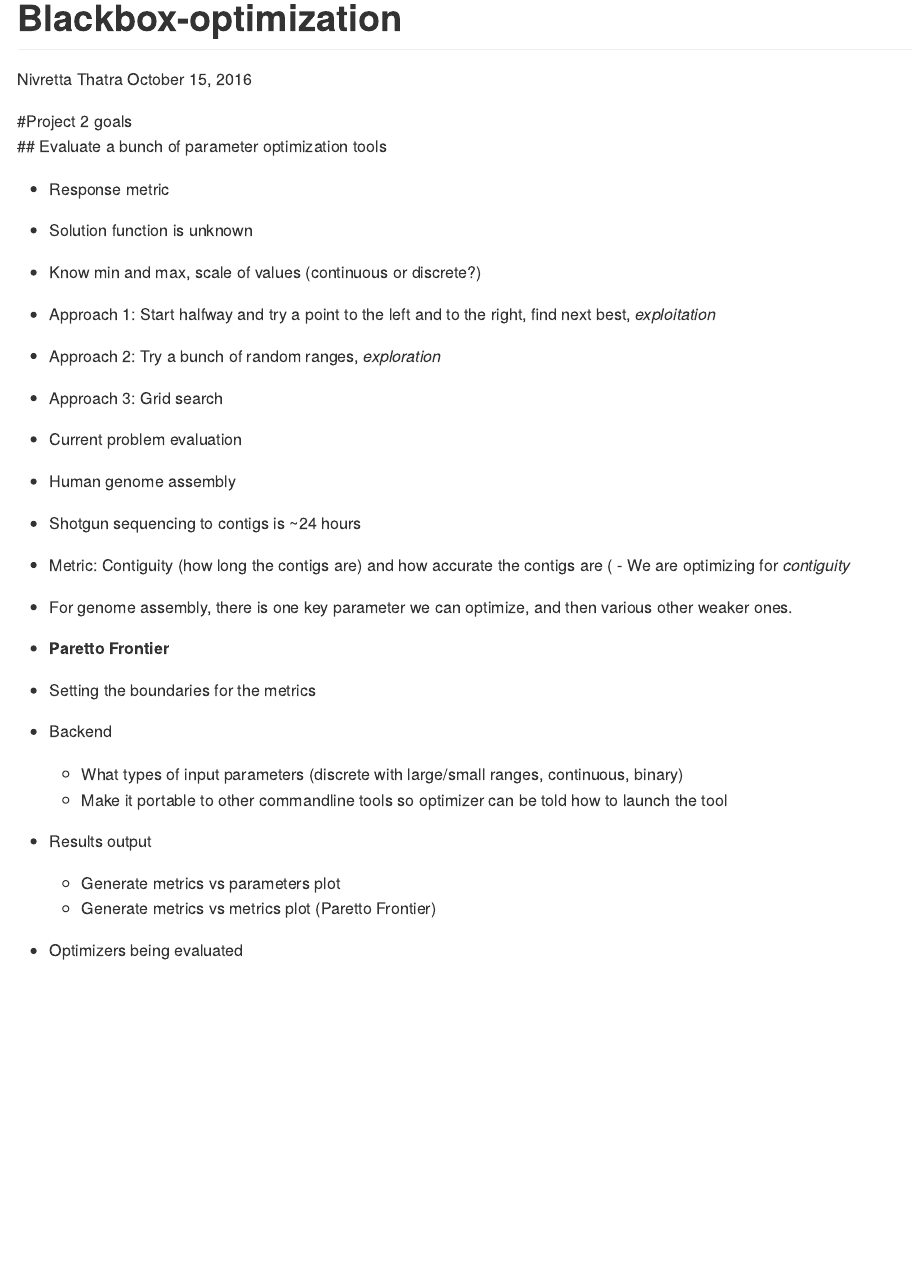
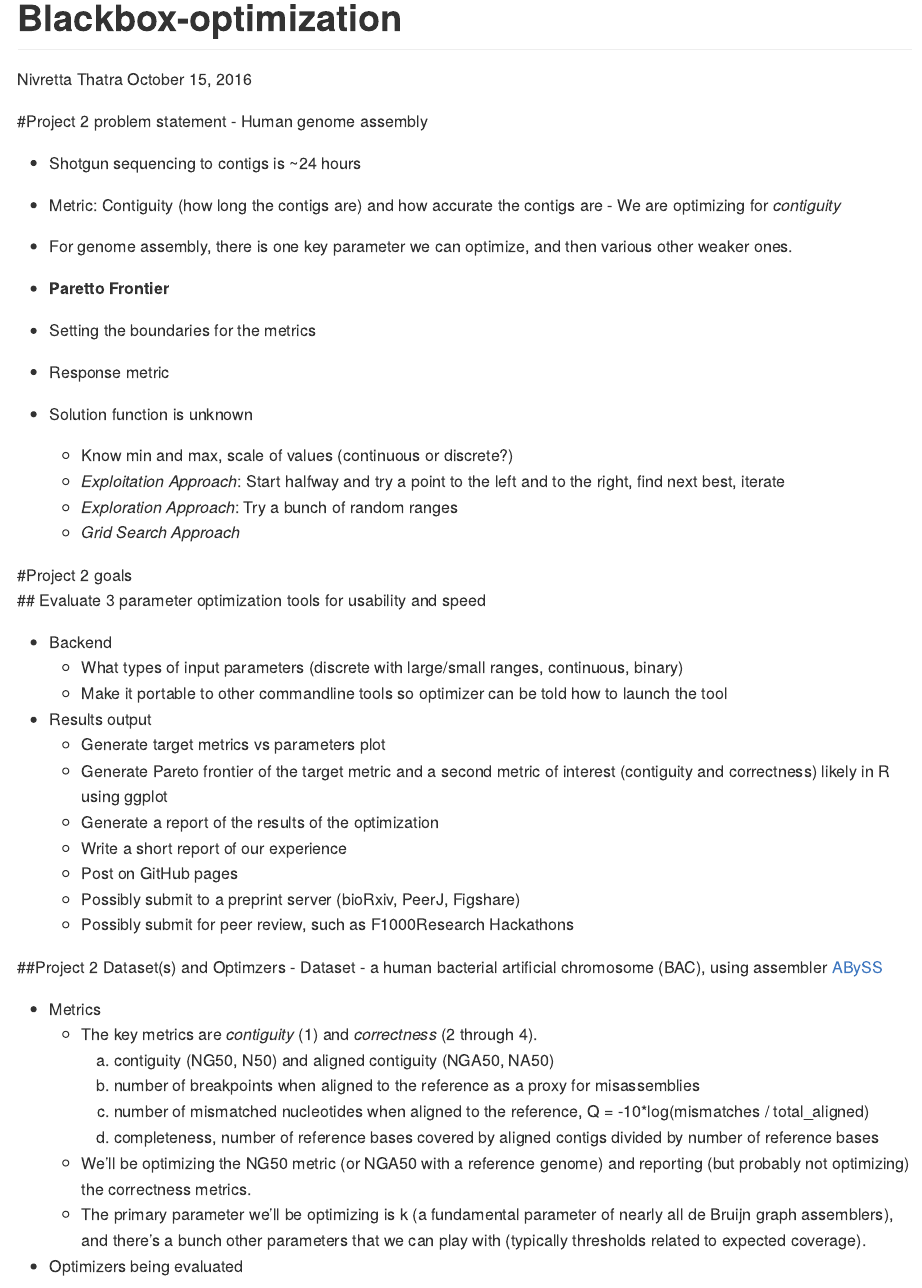
Before and after one commit to hackseq/2016_project_2, an R Markdown document (Abyss-Blackbox-optimization.Rmd): the page in a window 1100 px wide, from its top. Rendered offline with R 4.5, knitr and Pandoc, with nearby package versions.

Commit message:
Added sub-headings: Problem statement, goals, dataset & optimzers

````diff
--- a/Abyss-Blackbox-optimization.Rmd
+++ b/Abyss-Blackbox-optimization.Rmd
@@ -20,33 +20,53 @@ output: github_document
 knitr::opts_chunk$set(echo = TRUE)
 ```
 
-#Project 2 goals
-## Evaluate a bunch of parameter optimization tools
+#Project 2 problem statement
+- Human genome assembly
+- Shotgun sequencing to contigs is ~24 hours
+- Metric: Contiguity (how long the contigs are) and how accurate the contigs are
+	- We are optimizing for *contiguity*
+- For genome assembly, there is one key parameter we can optimize, and then various other weaker ones.
+- **Paretto Frontier**
+	- Setting the boundaries for the metrics
+
 - Response metric
 - Solution function is unknown
 	- Know min and max, scale of values (continuous or discrete?)
-	- Approach 1: Start halfway and try a point to the left and to the right, find next best, *exploitation*
-	- Approach 2: Try a bunch of random ranges, *exploration*
-	- Approach 3: Grid search
-- Current problem evaluation
-	- Human genome assembly
-	- Shotgun sequencing to contigs is ~24 hours
-	- Metric: Contiguity (how long the contigs are) and how accurate the contigs are (
-		- We are optimizing for *contiguity*
-	- For genome assembly, there is one key parameter we can optimize, and then various other weaker ones.
-- **Paretto Frontier**
-	- Setting the boundaries for the metrics
+	- *Exploitation Approach*: Start halfway and try a point to the left and to the right, find next best, iterate
+	- *Exploration Approach*: Try a bunch of random ranges
+	- *Grid Search Approach*
+
+#Project 2 goals
+## Evaluate 3 parameter optimization tools for usability and speed
 
 - Backend
 	- What types of input parameters (discrete with large/small ranges, continuous, binary)
 	- Make it portable to other commandline tools so optimizer can be told how to launch the tool
+- Results output
+	- Generate target metrics vs parameters plot
+	- Generate Pareto frontier of the target metric and a second metric of interest (contiguity and correctness) likely in R using ggplot
+	- Generate a report of the results of the optimization
+  - Write a short report of our experience
+  - Post on GitHub pages
+  - Possibly submit to a preprint server (bioRxiv, PeerJ, Figshare)
+  - Possibly submit for peer review, such as F1000Research Hackathons
 
-- Results output
-	- Generate metrics vs parameters plot
-	- Generate metrics vs metrics plot (Paretto Frontier)
+##Project 2 Dataset(s) and Optimzers
+- Dataset
+  -  a human bacterial artificial chromosome (BAC), using assembler [ABySS](https://github.com/bcgsc/abyss#readme)
+
+- Metrics
+  - The key metrics are *contiguity* (1) and *correctness* (2 through 4).
+    1. contiguity (NG50, N50) and aligned contiguity (NGA50, NA50)
+    2. number of breakpoints when aligned to the reference as a proxy for misassemblies
+    3. number of mismatched nucleotides when aligned to the reference, Q = -10*log(mismatches / total_aligned)
+    4. completeness, number of reference bases covered by aligned contigs divided by number of reference bases
+  - We'll be optimizing the NG50 metric (or NGA50 with a reference genome) and reporting (but probably not optimizing) the correctness metrics.
+  - The primary parameter we'll be optimizing is k (a fundamental parameter of nearly all de Bruijn graph assemblers), and there's a bunch other parameters that we can play with (typically thresholds related to expected coverage).
 
 - Optimizers being evaluated
 	- [OPAL](http://pythonoptimizers.github.io/opal/) by @dpo — [Optimization of algorithms with OPAL](http://link.springer.com/article/10.1007/s12532-014-0067-x)
+	  -
 	- [SpearMint](https://github.com/hips/spearmint) by @mgelbart — [Predictive Entropy Search for Multi-objective Bayesian Optimization](https://arxiv.org/abs/1511.05467)
 	- [ParOpt](https://github.com/sseemayer/ParOpt) by @sseemayer which uses scipy.optimize
 	- Possibly R packages, [a long list](https://cran.r-project.org/web/views/Optimization.html)
````
